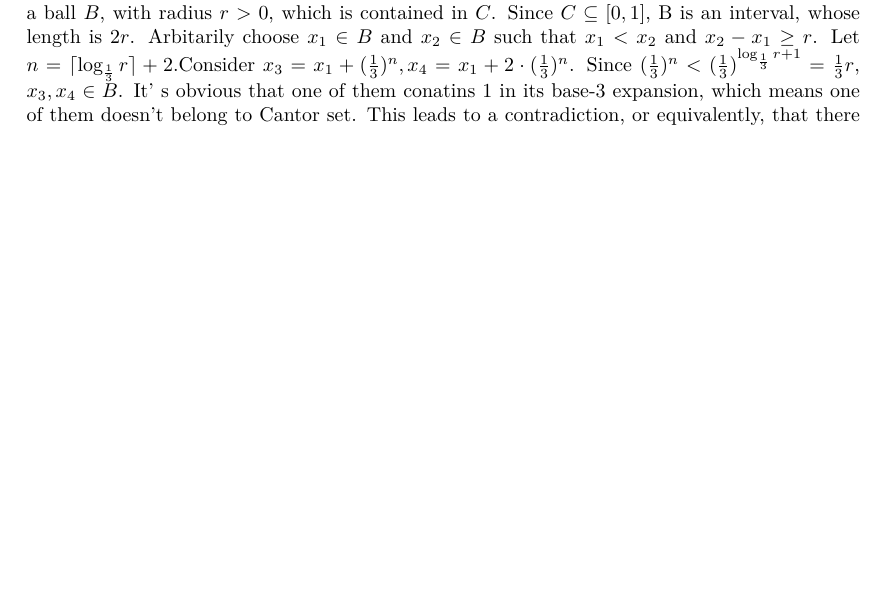
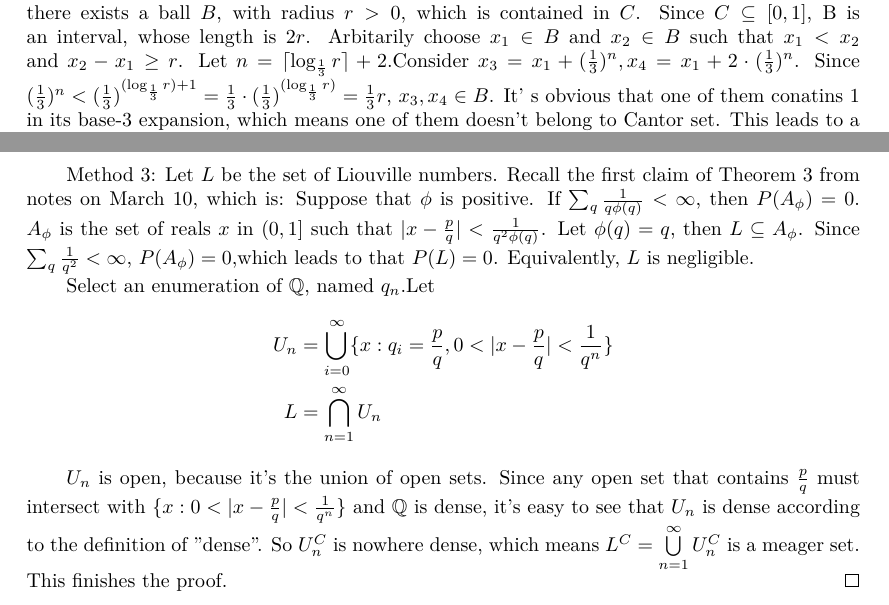
Before and after one commit to SJTU-ACM-Class-2018/lecture-notes-of-probability, a LaTeX document (Week2/Cantor-meager-金弘义/cantor-meager.tex): part of page 1 of 2 before the commit and two parts of pages 1 and 3 of 3 after it, the two joined at a grey line, cut so that both start at the same text, the shorter picture padded with empty space. Compiled offline with XeLaTeX.

Commit message:
add another method for cantor set problem

```diff
--- a/Week2/Cantor-meager-金弘义/cantor-meager.tex
+++ b/Week2/Cantor-meager-金弘义/cantor-meager.tex
@@ -82,7 +82,7 @@
 		It's obvious that $(\frac{3k+1}{3^{n+1}},\frac{3k+2}{3^{n+1}})$ is an open set. Since the union of open sets is an open set, the complement of $C$ is also open, which leads to the fact that $C$ is a closed set. So $\bar{C}=C$.
 
 		Note that Cantor set can also be characterized as the set of all number in $[0,1]$ whose base-3 expansion doesn't contain any 1s. Assume there exists an interior point $x$ of $C$, then
-		there exists a ball $B$, with radius $r > 0$, which is contained in $C$. Since $C \subseteq [0,1]$, B is an interval, whose length is $2r$. Arbitarily choose $x_1 \in B$ and $x_2\in B$ such that $x_1<x_2$ and $x_2-x_1\ge r$. Let $n=\lceil\log_{\frac{1}{3}}r\rceil+2$.Consider $x_3=x_1+(\frac{1}{3})^n,x_4=x_1+2\cdot(\frac{1}{3})^n$. Since $(\frac{1}{3})^n<(\frac{1}{3})^{\log_\frac{1}{3}r+1}=\frac{1}{3}r$, $x_3,x_4\in B$.  It' s obvious that one of them conatins 1 in its base-3 expansion, which means one of them doesn't belong to Cantor set. This leads to a contradiction, or equivalently, that there is no interior point of $C$.
+		there exists a ball $B$, with radius $r > 0$, which is contained in $C$. Since $C \subseteq [0,1]$, B is an interval, whose length is $2r$. Arbitarily choose $x_1 \in B$ and $x_2\in B$ such that $x_1<x_2$ and $x_2-x_1\ge r$. Let $n=\lceil\log_{\frac{1}{3}}r\rceil+2$.Consider $x_3=x_1+(\frac{1}{3})^n,x_4=x_1+2\cdot(\frac{1}{3})^n$. Since $(\frac{1}{3})^n<(\frac{1}{3})^{(\log_\frac{1}{3}r) +1}=\frac{1}{3}\cdot(\frac{1}{3})^{(\log_\frac{1}{3}r)}=\frac{1}{3}r$, $x_3,x_4\in B$.  It' s obvious that one of them conatins 1 in its base-3 expansion, which means one of them doesn't belong to Cantor set. This leads to a contradiction, or equivalently, that there is no interior point of $C$.
 
 		Now we can safely conclude that $C$ is nowhere dense.
 
@@ -138,6 +138,20 @@
 		By construction,$C_n$ contains no intervals and therefore has empty interior, or equivalently, $C_n$ is nowhere dense in $[0,1]$. So $C$ is a meager set in $[0,1]$.
 
 		We can easily extend this conclusion to $\mathbb{R}$. Let $C'(i)=\{i+c | c\in C, i\in\mathbb{Z}\}$, $C'=\bigcup\limits_{i\in\mathbb{Z}}C'(i)$. It's easy to see that $C'$ is a meager set in $\mathbb{R}$ and $C'^C$ is negligible in $\mathbb{R}$.
+
+		Method 3:
+		Let $L$ be the set of Liouville numbers.
+		Recall the first claim of Theorem 3 from notes on March 10, which is:
+		Suppose that $\phi$ is positive. If $\sum_{q}\frac{1}{q\phi(q)}<\infty$, then $P(A_\phi)=0$. $A_\phi$ is the set of reals $x$ in $(0,1]$ such that $|x-\frac{p}{q}| < \frac{1}{q^2\phi(q)}$. Let $\phi(q)=q$, then $L \subseteq A_\phi$.
+		Since $\sum_{q}\frac{1}{q^2}<\infty$, $P(A_\phi)=0$,which leads to that $P(L)=0$. Equivalently, $L$ is negligible.
+
+		Select an enumeration of $\mathbb{Q}$, named $q_n$.Let
+		\begin{align*}
+			U_n&=\bigcup\limits_{i=0}^{\infty}\{x :  q_i=\frac{p}{q},0<|x-\frac{p}{q}| < \frac{1}{q^n}\}\\
+			L&=\bigcap\limits_{n=1}^{\infty}U_n
+		\end{align*}
+
+		$U_n$ is open, because it's the union of open sets. Since any open set that contains $\frac{p}{q}$ must intersect with $\{x :  0<|x-\frac{p}{q}| < \frac{1}{q^n}\}$ and $\mathbb{Q}$ is dense, it's easy to see that $U_n$ is dense according to the definition of "dense". So $U_n^C$ is nowhere dense, which means $L^C=\bigcup\limits_{n=1}^{\infty}U_n^C$ is a meager set. This finishes the proof.
 	\end{proof}
 
 
```
Also changed, not shown: Week2/Cantor-meager-金弘义/cantor-meager.pdf.
